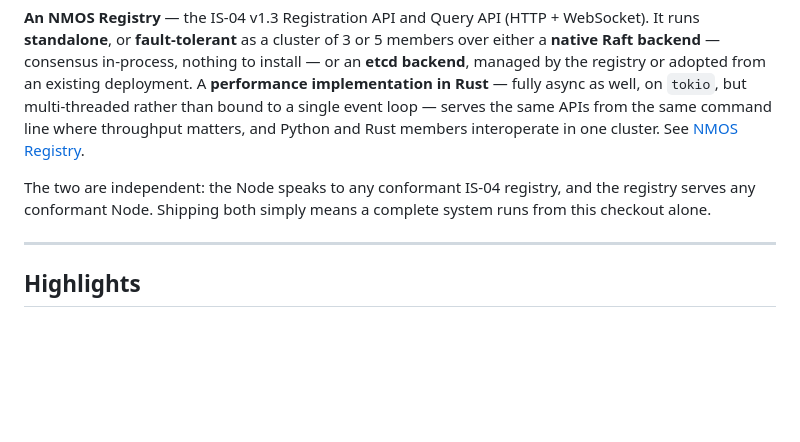
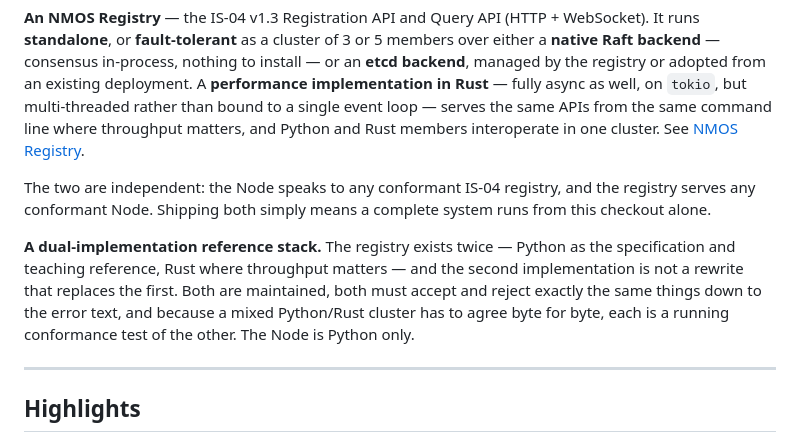
Before and after one commit to alabou/NMOS-Reference, a Markdown page: README.md, the part around the change. Rendered like a GitHub page; blank space fills up the shorter version.

Commit message:
enhance the README

```diff
--- a/README.md
+++ b/README.md
@@ -17,6 +17,8 @@ Two halves of an NMOS system, in one checkout — the device and the infrastruct
 **An NMOS Registry** — the IS-04 v1.3 Registration API and Query API (HTTP + WebSocket). It runs **standalone**, or **fault-tolerant** as a cluster of 3 or 5 members over either a **native Raft backend** — consensus in-process, nothing to install — or an **etcd backend**, managed by the registry or adopted from an existing deployment. A **performance implementation in Rust** — fully async as well, on `tokio`, but multi-threaded rather than bound to a single event loop — serves the same APIs from the same command line where throughput matters, and Python and Rust members interoperate in one cluster. See [NMOS Registry](#nmos-registry).
 
 The two are independent: the Node speaks to any conformant IS-04 registry, and the registry serves any conformant Node. Shipping both simply means a complete system runs from this checkout alone.
+
+**A dual-implementation reference stack.** The registry exists twice — Python as the specification and teaching reference, Rust where throughput matters — and the second implementation is not a rewrite that replaces the first. Both are maintained, both must accept and reject exactly the same things down to the error text, and because a mixed Python/Rust cluster has to agree byte for byte, each is a running conformance test of the other. The Node is Python only.
 
 ---
 
```
